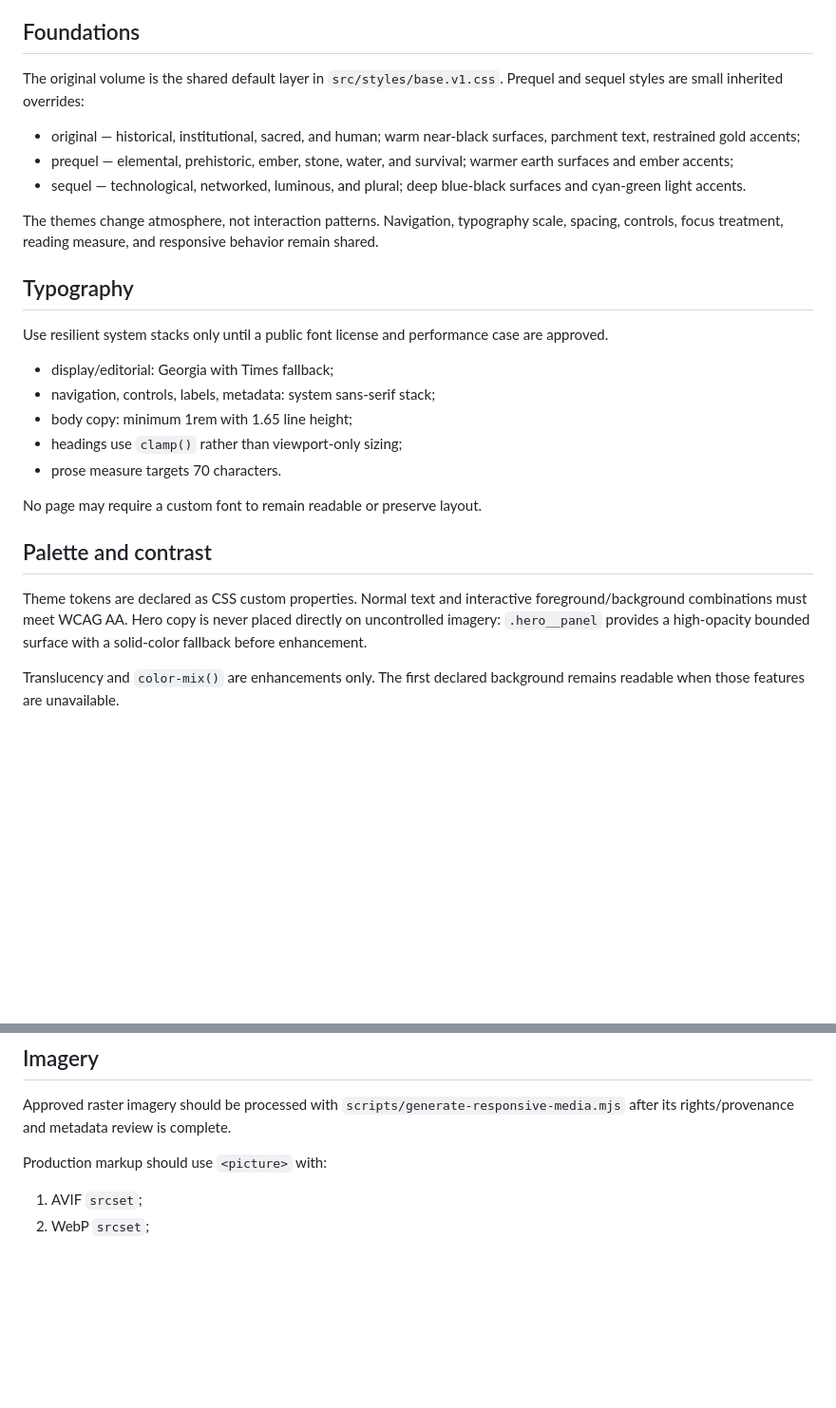
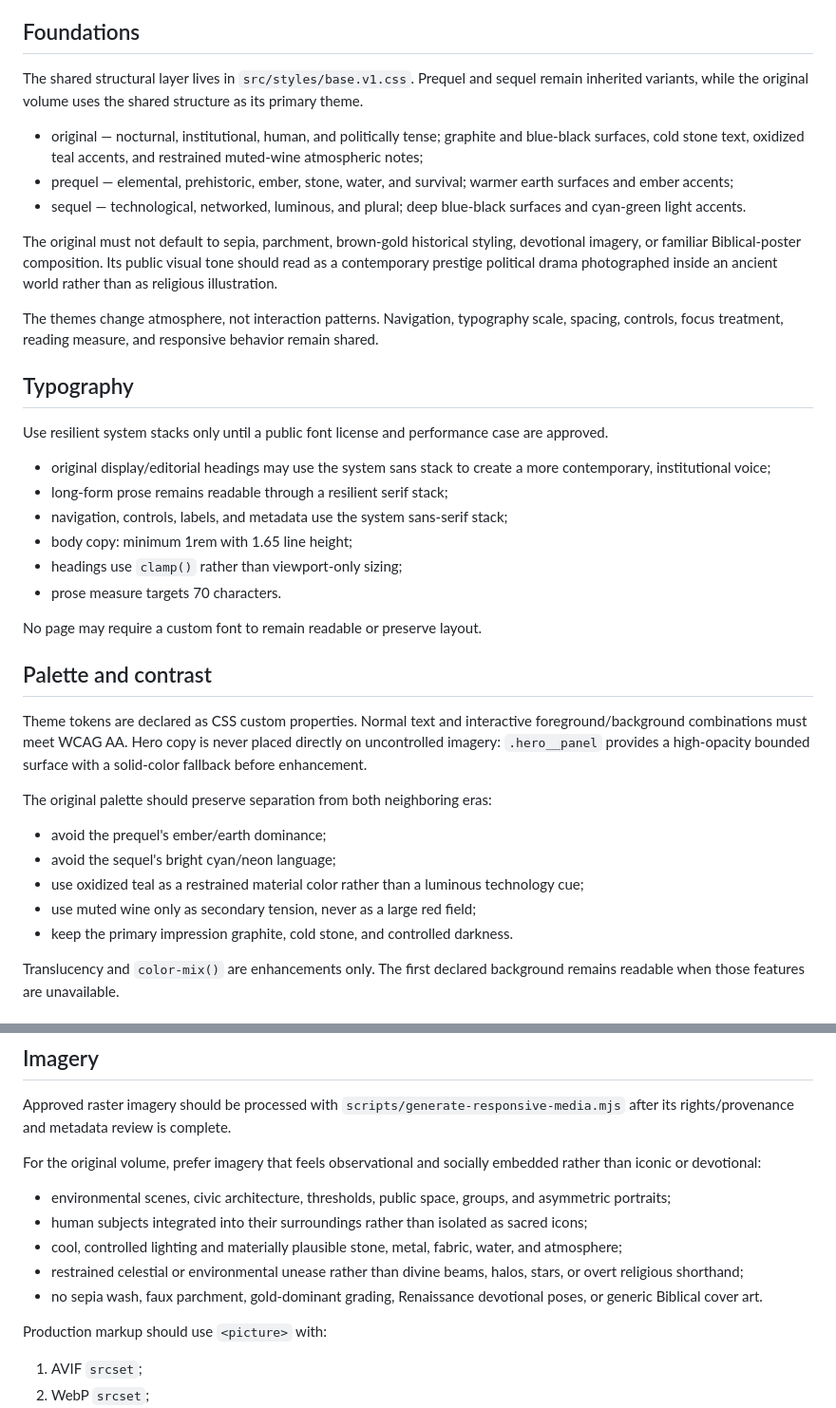
Before and after one commit to ryjen/the-fatherless-marketing, a Markdown page: docs/visual-system.md, 2 parts joined by grey strips. Shown at 95% size. GitHub-like rendering; blank space fills up the shorter version.

Commit message:
Refresh original public visual direction

```diff
--- a/docs/visual-system.md
+++ b/docs/visual-system.md
@@ -4,11 +4,13 @@ This visual system is a public presentation layer. Mood guidance may reflect app
 
 ## Foundations
 
-The original volume is the shared default layer in `src/styles/base.v1.css`. Prequel and sequel styles are small inherited overrides:
+The shared structural layer lives in `src/styles/base.v1.css`. Prequel and sequel remain inherited variants, while the original volume uses the shared structure as its primary theme.
 
-- original — historical, institutional, sacred, and human; warm near-black surfaces, parchment text, restrained gold accents;
+- original — nocturnal, institutional, human, and politically tense; graphite and blue-black surfaces, cold stone text, oxidized teal accents, and restrained muted-wine atmospheric notes;
 - prequel — elemental, prehistoric, ember, stone, water, and survival; warmer earth surfaces and ember accents;
 - sequel — technological, networked, luminous, and plural; deep blue-black surfaces and cyan-green light accents.
+
+The original must not default to sepia, parchment, brown-gold historical styling, devotional imagery, or familiar Biblical-poster composition. Its public visual tone should read as a contemporary prestige political drama photographed inside an ancient world rather than as religious illustration.
 
 The themes change atmosphere, not interaction patterns. Navigation, typography scale, spacing, controls, focus treatment, reading measure, and responsive behavior remain shared.
 
@@ -16,8 +18,9 @@ The themes change atmosphere, not interaction patterns. Navigation, typography s
 
 Use resilient system stacks only until a public font license and performance case are approved.
 
-- display/editorial: Georgia with Times fallback;
-- navigation, controls, labels, metadata: system sans-serif stack;
+- original display/editorial headings may use the system sans stack to create a more contemporary, institutional voice;
+- long-form prose remains readable through a resilient serif stack;
+- navigation, controls, labels, and metadata use the system sans-serif stack;
 - body copy: minimum 1rem with 1.65 line height;
 - headings use `clamp()` rather than viewport-only sizing;
 - prose measure targets 70 characters.
@@ -27,6 +30,14 @@ No page may require a custom font to remain readable or preserve layout.
 ## Palette and contrast
 
 Theme tokens are declared as CSS custom properties. Normal text and interactive foreground/background combinations must meet WCAG AA. Hero copy is never placed directly on uncontrolled imagery: `.hero__panel` provides a high-opacity bounded surface with a solid-color fallback before enhancement.
+
+The original palette should preserve separation from both neighboring eras:
+
+- avoid the prequel's ember/earth dominance;
+- avoid the sequel's bright cyan/neon language;
+- use oxidized teal as a restrained material color rather than a luminous technology cue;
+- use muted wine only as secondary tension, never as a large red field;
+- keep the primary impression graphite, cold stone, and controlled darkness.
 
 Translucency and `color-mix()` are enhancements only. The first declared background remains readable when those features are unavailable.
 
@@ -67,6 +78,14 @@ The layout is content-first and fluid. Representative smoke widths are 375×812
 
 Approved raster imagery should be processed with `scripts/generate-responsive-media.mjs` after its rights/provenance and metadata review is complete.
 
+For the original volume, prefer imagery that feels observational and socially embedded rather than iconic or devotional:
+
+- environmental scenes, civic architecture, thresholds, public space, groups, and asymmetric portraits;
+- human subjects integrated into their surroundings rather than isolated as sacred icons;
+- cool, controlled lighting and materially plausible stone, metal, fabric, water, and atmosphere;
+- restrained celestial or environmental unease rather than divine beams, halos, stars, or overt religious shorthand;
+- no sepia wash, faux parchment, gold-dominant grading, Renaissance devotional poses, or generic Biblical cover art.
+
 Production markup should use `<picture>` with:
 
 1. AVIF `srcset`;
```
